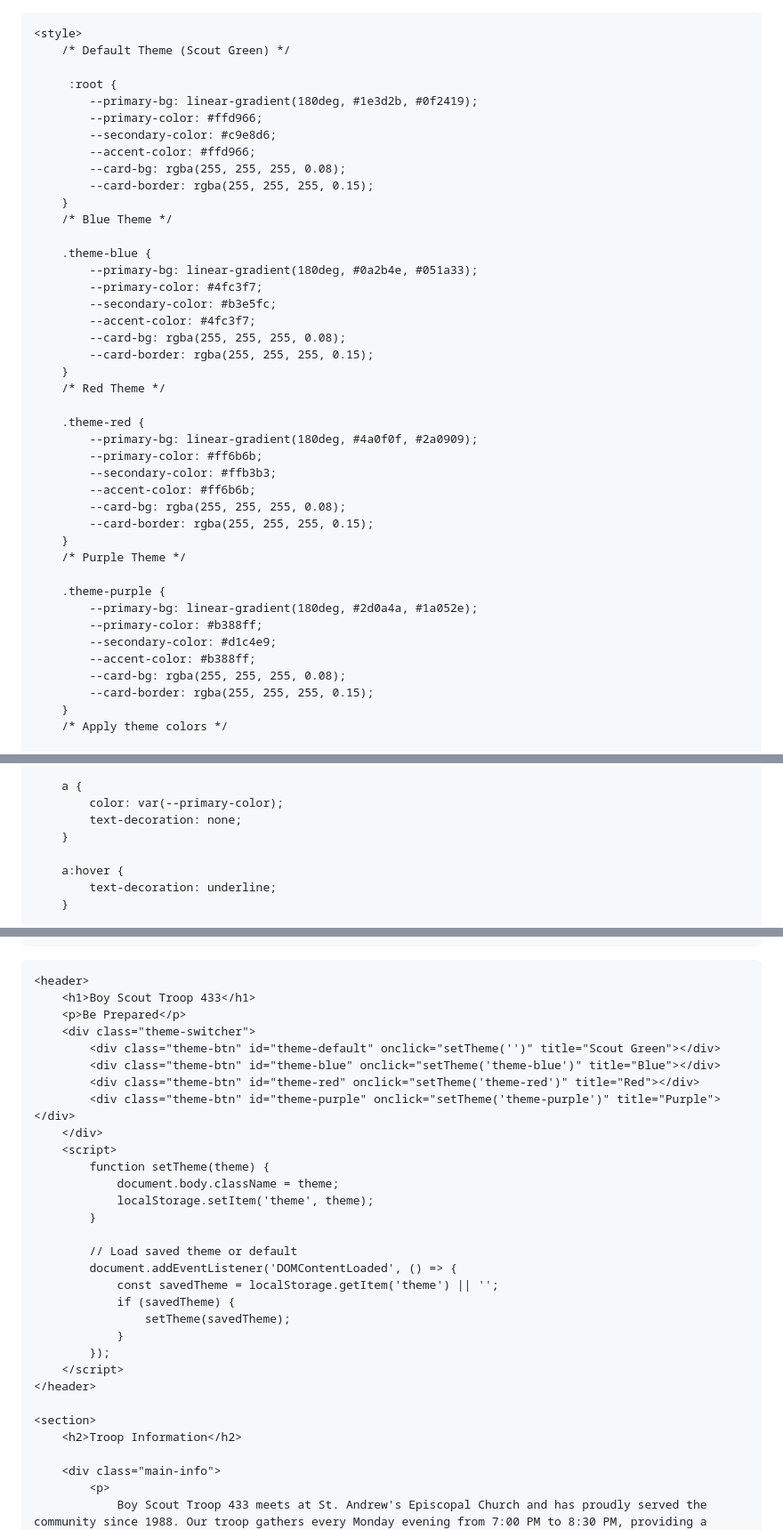
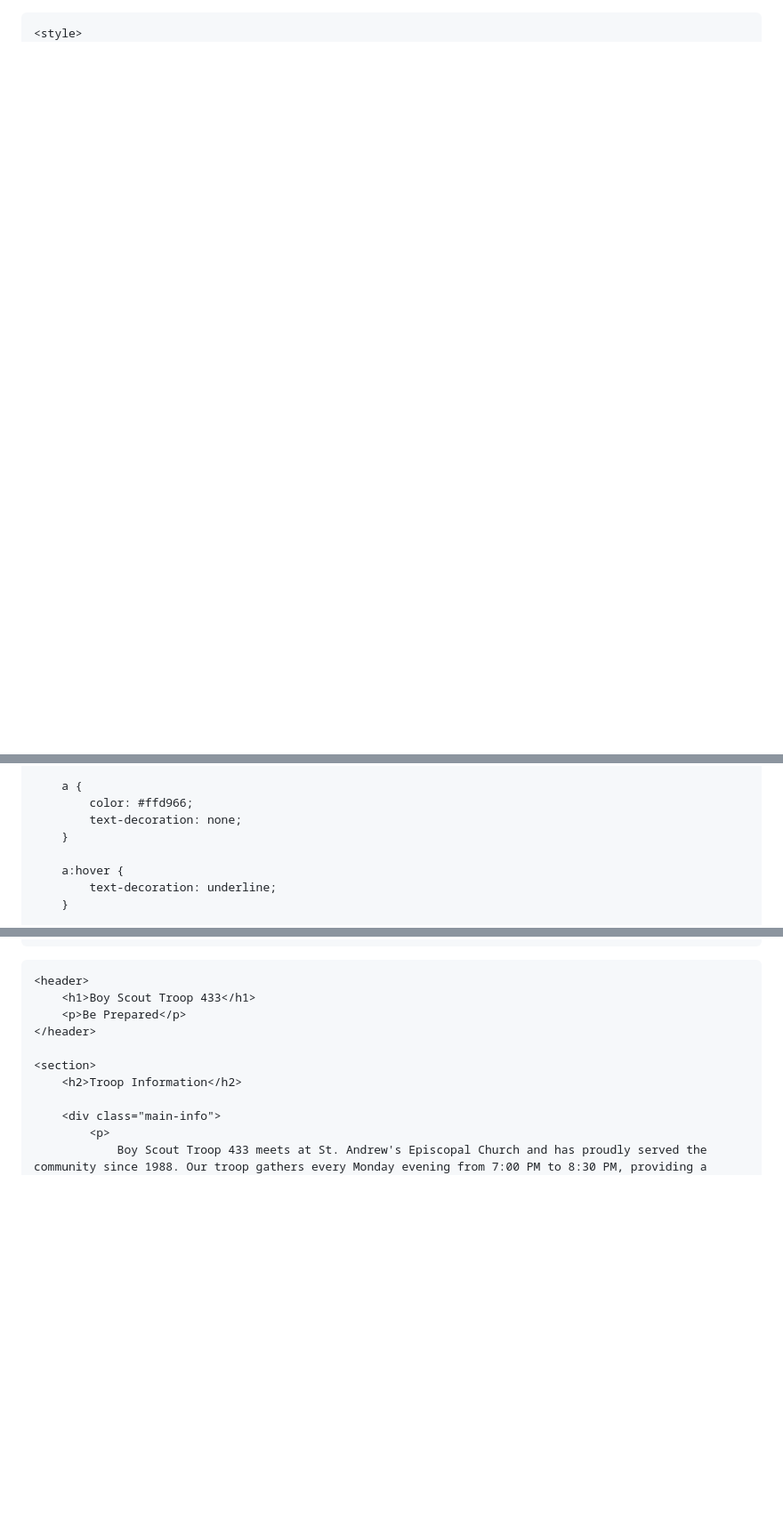
Before and after one commit to insanmiy/Insanmiy.github.io, a Markdown page: README.md, 3 parts joined by grey strips. Shown at 89% size. Drawn GitHub-style; blank space fills up the shorter version.

```diff
--- a/README.md
+++ b/README.md
@@ -7,46 +7,4 @@
     <meta name="viewport" content="width=device-width, initial-scale=1.0">
 
     <style>
-        /* Default Theme (Scout Green) */
-
-         :root {
-            --primary-bg: linear-gradient(180deg, #1e3d2b, #0f2419);
-            --primary-color: #ffd966;
-            --secondary-color: #c9e8d6;
-            --accent-color: #ffd966;
-            --card-bg: rgba(255, 255, 255, 0.08);
-            --card-border: rgba(255, 255, 255, 0.15);
-        }
-        /* Blue Theme */
-
-        .theme-blue {
-            --primary-bg: linear-gradient(180deg, #0a2b4e, #051a33);
-            --primary-color: #4fc3f7;
-            --secondary-color: #b3e5fc;
-            --accent-color: #4fc3f7;
-            --card-bg: rgba(255, 255, 255, 0.08);
-            --card-border: rgba(255, 255, 255, 0.15);
-        }
-        /* Red Theme */
-
-        .theme-red {
-            --primary-bg: linear-gradient(180deg, #4a0f0f, #2a0909);
-            --primary-color: #ff6b6b;
-            --secondary-color: #ffb3b3;
-            --accent-color: #ff6b6b;
-            --card-bg: rgba(255, 255, 255, 0.08);
-            --card-border: rgba(255, 255, 255, 0.15);
-        }
-        /* Purple Theme */
-
-        .theme-purple {
-            --primary-bg: linear-gradient(180deg, #2d0a4a, #1a052e);
-            --primary-color: #b388ff;
-            --secondary-color: #d1c4e9;
-            --accent-color: #b388ff;
-            --card-bg: rgba(255, 255, 255, 0.08);
-            --card-border: rgba(255, 255, 255, 0.15);
-        }
-        /* Apply theme colors */
-
         body {
@@ -164,7 +73,7 @@
         }
 
         a {
-            color: var(--primary-color);
+            color: #ffd966;
             text-decoration: none;
         }
 
@@ -193,26 +96,6 @@
     <header>
         <h1>Boy Scout Troop 433</h1>
         <p>Be Prepared</p>
-        <div class="theme-switcher">
-            <div class="theme-btn" id="theme-default" onclick="setTheme('')" title="Scout Green"></div>
-            <div class="theme-btn" id="theme-blue" onclick="setTheme('theme-blue')" title="Blue"></div>
-            <div class="theme-btn" id="theme-red" onclick="setTheme('theme-red')" title="Red"></div>
-            <div class="theme-btn" id="theme-purple" onclick="setTheme('theme-purple')" title="Purple"></div>
-        </div>
-        <script>
-            function setTheme(theme) {
-                document.body.className = theme;
-                localStorage.setItem('theme', theme);
-            }
-
-            // Load saved theme or default
-            document.addEventListener('DOMContentLoaded', () => {
-                const savedTheme = localStorage.getItem('theme') || '';
-                if (savedTheme) {
-                    setTheme(savedTheme);
-                }
-            });
-        </script>
     </header>
 
     <section>
```
Also changed, not shown: other parts of README.md (+9 -64 lines).
